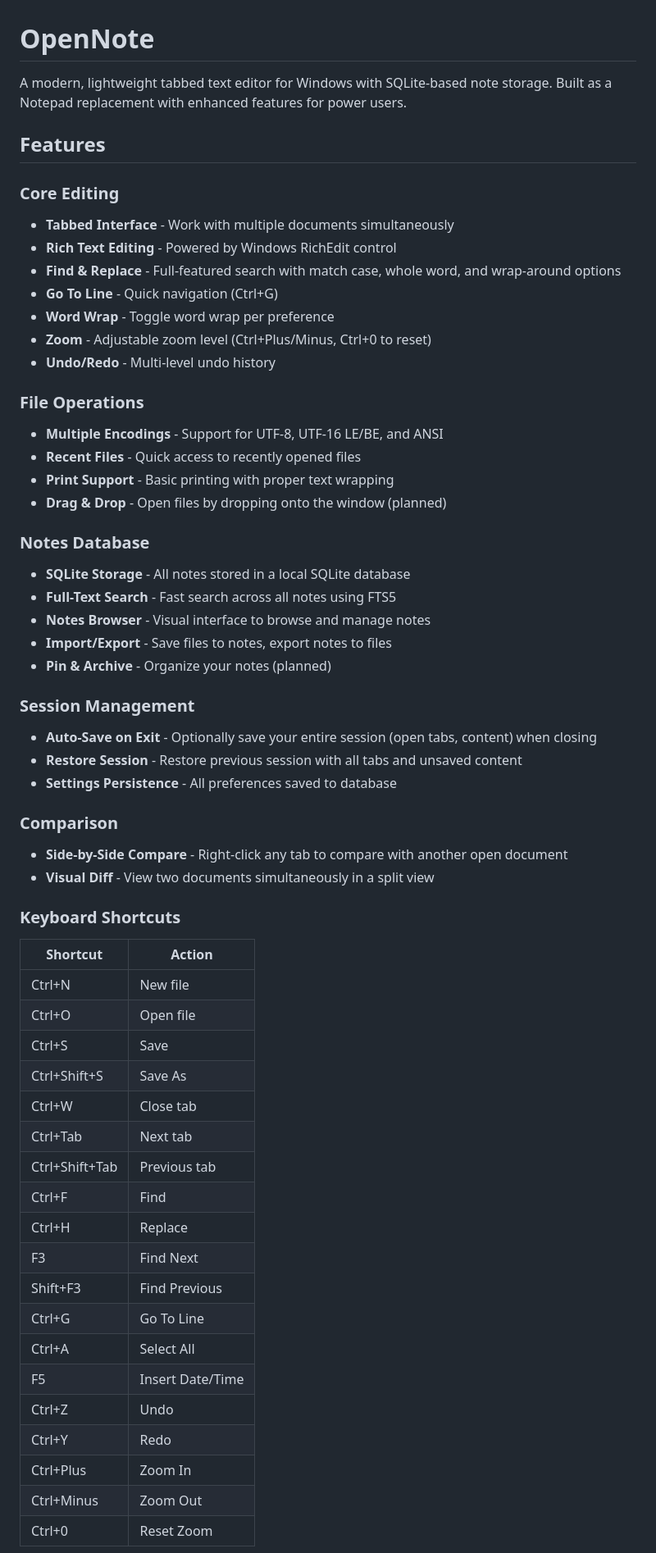
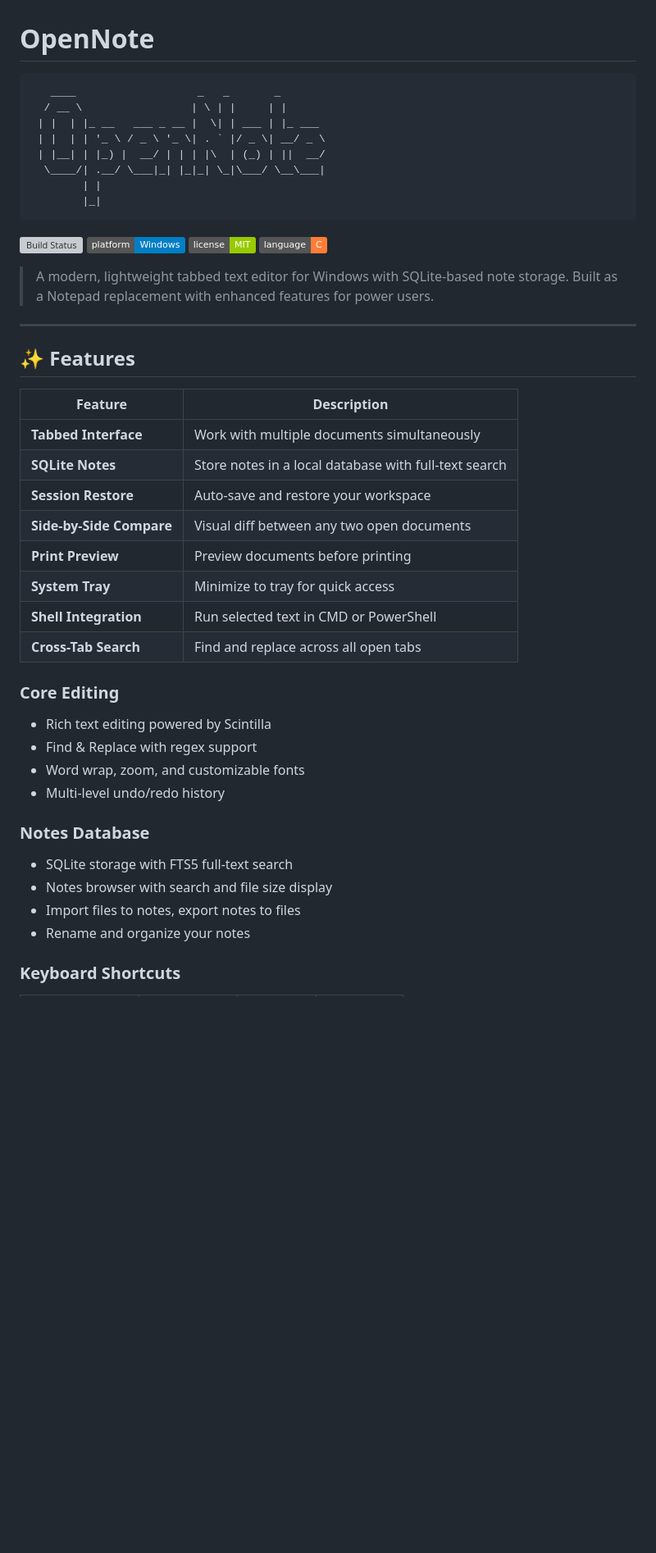
Before and after one commit to sp00nznet/OpenNote, a Markdown page: README.md, the part around one of its changes. Shown at 82% size. Rendered like a GitHub page; badges without logos; blank space fills up the shorter version; grey boxes are pictures that could not be loaded.

````diff
--- a/README.md
+++ b/README.md
@@ -1,60 +1,49 @@
 # OpenNote
 
-A modern, lightweight tabbed text editor for Windows with SQLite-based note storage. Built as a Notepad replacement with enhanced features for power users.
+```
+   ____                   _   _       _
+  / __ \                 | \ | |     | |
+ | |  | |_ __   ___ _ __ |  \| | ___ | |_ ___
+ | |  | | '_ \ / _ \ '_ \| . ` |/ _ \| __/ _ \
+ | |__| | |_) |  __/ | | | |\  | (_) | ||  __/
+  \____/| .__/ \___|_| |_|_| \_|\___/ \__\___|
+        | |
+        |_|
+```
 
-## Features
+[![Build Status](https://github.com/sp00nz/OpenNote/badges/main/pipeline.svg)](https://github.com/sp00nz/OpenNote/-/pipelines)
+[![Platform](https://img.shields.io/badge/platform-Windows-blue.svg)](https://github.com/sp00nznet/OpenNote)
+[![License](https://img.shields.io/badge/license-MIT-green.svg)](LICENSE)
+[![C](https://img.shields.io/badge/language-C-orange.svg)](https://en.wikipedia.org/wiki/C_(programming_language))
+
+> A modern, lightweight tabbed text editor for Windows with SQLite-based note storage. Built as a Notepad replacement with enhanced features for power users.
+
+---
+
+## ✨ Features
+
+| Feature | Description |
+|---------|-------------|
+| **Tabbed Interface** | Work with multiple documents simultaneously |
+| **SQLite Notes** | Store notes in a local database with full-text search |
+| **Session Restore** | Auto-save and restore your workspace |
+| **Side-by-Side Compare** | Visual diff between any two open documents |
+| **Print Preview** | Preview documents before printing |
+| **System Tray** | Minimize to tray for quick access |
+| **Shell Integration** | Run selected text in CMD or PowerShell |
+| **Cross-Tab Search** | Find and replace across all open tabs |
 
 ### Core Editing
-- **Tabbed Interface** - Work with multiple documents simultaneously
-- **Rich Text Editing** - Powered by Windows RichEdit control
-- **Find & Replace** - Full-featured search with match case, whole word, and wrap-around options
-- **Go To Line** - Quick navigation (Ctrl+G)
-- **Word Wrap** - Toggle word wrap per preference
-- **Zoom** - Adjustable zoom level (Ctrl+Plus/Minus, Ctrl+0 to reset)
-- **Undo/Redo** - Multi-level undo history
-
-### File Operations
-- **Multiple Encodings** - Support for UTF-8, UTF-16 LE/BE, and ANSI
-- **Recent Files** - Quick access to recently opened files
-- **Print Support** - Basic printing with proper text wrapping
-- **Drag & Drop** - Open files by dropping onto the window (planned)
+- Rich text editing powered by Scintilla
+- Find & Replace with regex support
+- Word wrap, zoom, and customizable fonts
+- Multi-level undo/redo history
 
 ### Notes Database
-- **SQLite Storage** - All notes stored in a local SQLite database
-- **Full-Text Search** - Fast search across all notes using FTS5
-- **Notes Browser** - Visual interface to browse and manage notes
-- **Import/Export** - Save files to notes, export notes to files
-- **Pin & Archive** - Organize your notes (planned)
-
-### Session Management
-- **Auto-Save on Exit** - Optionally save your entire session (open tabs, content) when closing
-- **Restore Session** - Restore previous session with all tabs and unsaved content
-- **Settings Persistence** - All preferences saved to database
-
-### Comparison
-- **Side-by-Side Compare** - Right-click any tab to compare with another open document
-- **Visual Diff** - View two documents simultaneously in a split view
+- SQLite storage with FTS5 full-text search
+- Notes browser with search and file size display
+- Import files to notes, export notes to files
+- Rename and organize your notes
 
 ### Keyboard Shortcuts
-| Shortcut | Action |
-|----------|--------|
-| Ctrl+N | New file |
-| Ctrl+O | Open file |
-| Ctrl+S | Save |
-| Ctrl+Shift+S | Save As |
-| Ctrl+W | Close tab |
-| Ctrl+Tab | Next tab |
-| Ctrl+Shift+Tab | Previous tab |
-| Ctrl+F | Find |
-| Ctrl+H | Replace |
-| F3 | Find Next |
-| Shift+F3 | Find Previous |
-| Ctrl+G | Go To Line |
-| Ctrl+A | Select All |
-| F5 | Insert Date/Time |
-| Ctrl+Z | Undo |
-| Ctrl+Y | Redo |
-| Ctrl+Plus | Zoom In |
-| Ctrl+Minus | Zoom Out |
-| Ctrl+0 | Reset Zoom |
 
````
Also changed, not shown: other parts of README.md (+55 -79 lines), ARCHITECTURE.md (added, +225 -0 lines), BUILDING.md (added, +106 -0 lines).
